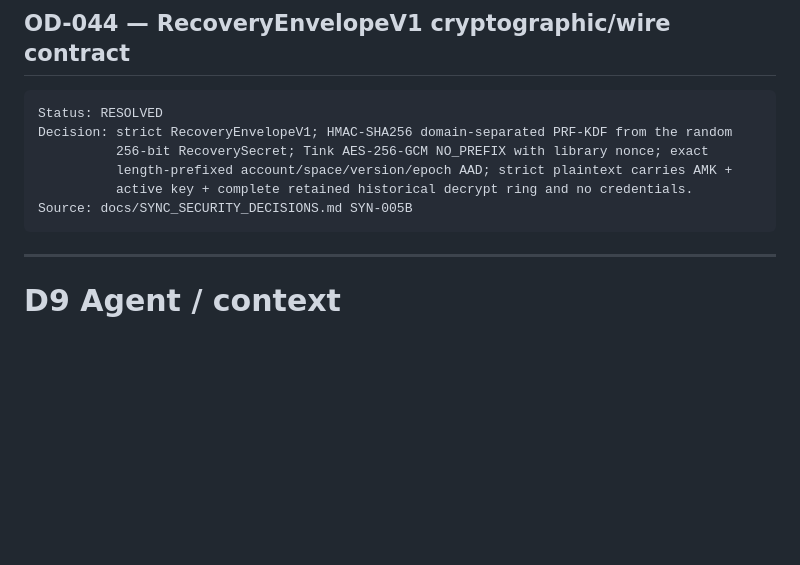
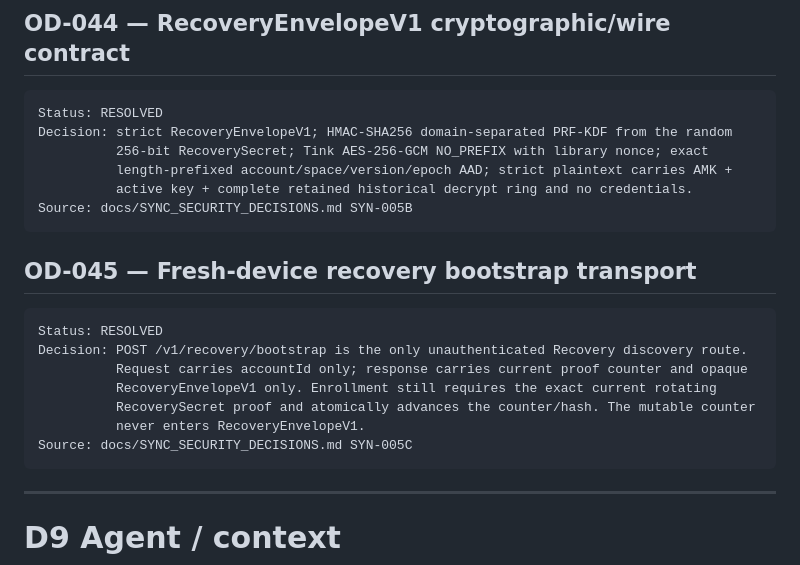
Before and after one commit to fangbm/agentic-scheduler, a Markdown page: docs/OPEN_DECISIONS.md, the part around the change. GitHub-like rendering; blank space fills up the shorter version.

Commit message:
docs(sync): resolve fresh recovery bootstrap decision

````diff
--- a/docs/OPEN_DECISIONS.md
+++ b/docs/OPEN_DECISIONS.md
@@ -310,6 +310,17 @@ Decision: strict RecoveryEnvelopeV1; HMAC-SHA256 domain-separated PRF-KDF from t
           active key + complete retained historical decrypt ring and no credentials.
 Source: docs/SYNC_SECURITY_DECISIONS.md SYN-005B
 ```
+## OD-045 — Fresh-device recovery bootstrap transport
+
+```text
+Status: RESOLVED
+Decision: POST /v1/recovery/bootstrap is the only unauthenticated Recovery discovery route.
+          Request carries accountId only; response carries current proof counter and opaque
+          RecoveryEnvelopeV1 only. Enrollment still requires the exact current rotating
+          RecoverySecret proof and atomically advances the counter/hash. The mutable counter
+          never enters RecoveryEnvelopeV1.
+Source: docs/SYNC_SECURITY_DECISIONS.md SYN-005C
+```
 ---
 
 # D9 Agent / context
````
